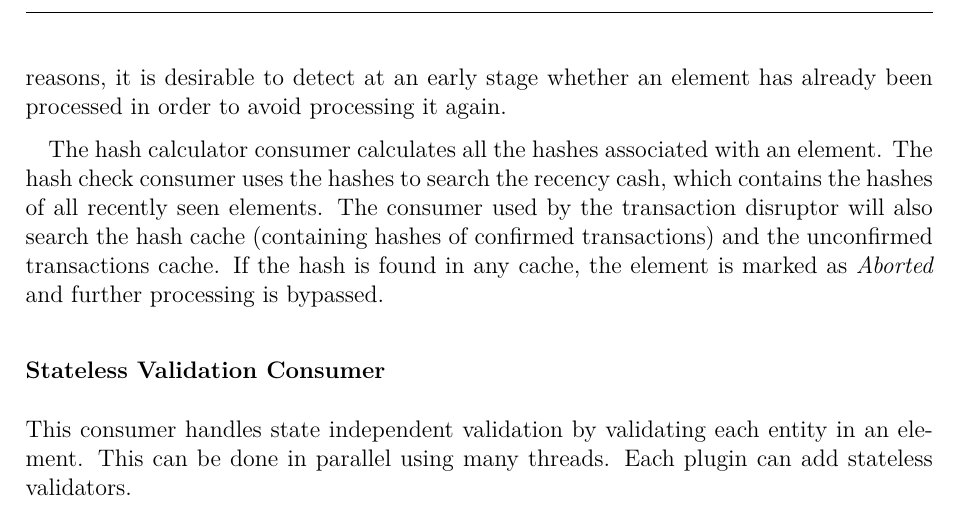
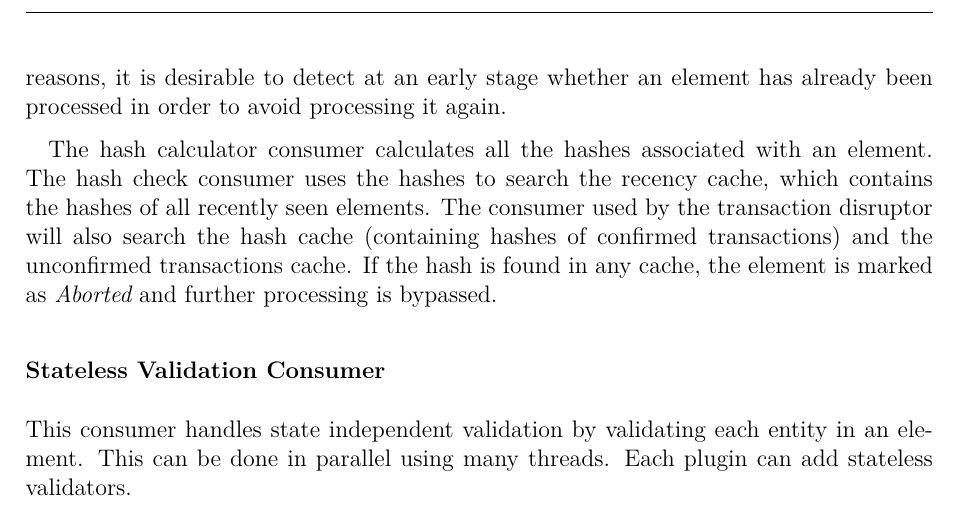
Before and after one commit to symbol/symbol-technicalref, a LaTeX document (whitepaper/main.tex, which reads whitepaper/chapters/disruptor.tex): part of page 41 of 45, cut so that both start at the same text. Compiled offline with pdfLaTeX.

Commit message:
Suggestion for typo
cash -> cache

```diff
--- a/whitepaper/chapters/disruptor.tex
+++ b/whitepaper/chapters/disruptor.tex
@@ -180,7 +180,7 @@ It is very common for a server to receive the same element many times because ne
 For performance reasons, it is desirable to detect at an early stage whether an element has already been processed in order to avoid processing it again.
 
 The hash calculator consumer calculates all the hashes associated with an element.
-The hash check consumer uses the hashes to search the recency cash, which contains the hashes of all recently seen elements.
+The hash check consumer uses the hashes to search the recency cache, which contains the hashes of all recently seen elements.
 The consumer used by the transaction disruptor will also search the hash cache (containing hashes of confirmed transactions) and the unconfirmed transactions cache.
 If the hash is found in any cache, the element is marked as {\it Aborted} and further processing is bypassed.
 
```
